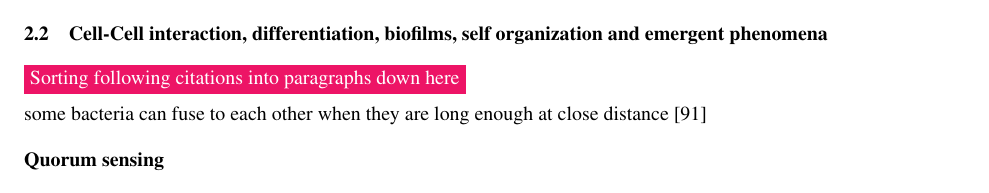
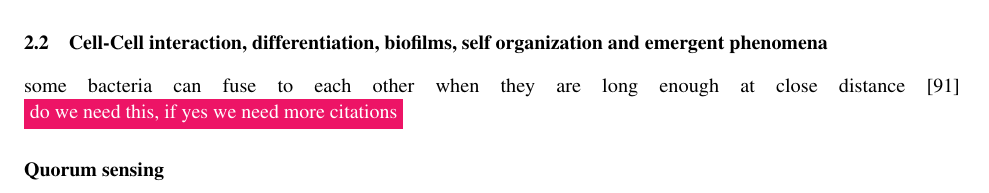
Before and after one commit to jonaspleyer/2025-rod-shaped-bacteria-review, a LaTeX paper (main.tex): part of page 6 of 23, cut so that both start at the same text. Compiled offline with pdfLaTeX.

Commit message:
deleted todo statments

```diff
--- a/main.tex
+++ b/main.tex
@@ -319,9 +318,7 @@ Here we first describe how rod-shape bacteria can grow. Further we show how the
 
 \subsection{Cell-Cell interaction, differentiation, biofilms, self organization and emergent phenomena} %  Stiffness? here or by shape section?
 
-\todo{Sorting following citations into paragraphs down here}
-
-some bacteria can fuse to each other when they are long enough at close distance \cite{Kudryashev2011}
+some bacteria can fuse to each other when they are long enough at close distance \cite{Kudryashev2011} \todo{do we need this, if yes we need more citations}
 
 \paragraph{Quorum sensing}
 \begin{itemize}
```
Also changed, not shown: main.tex (2 more changed lines).
